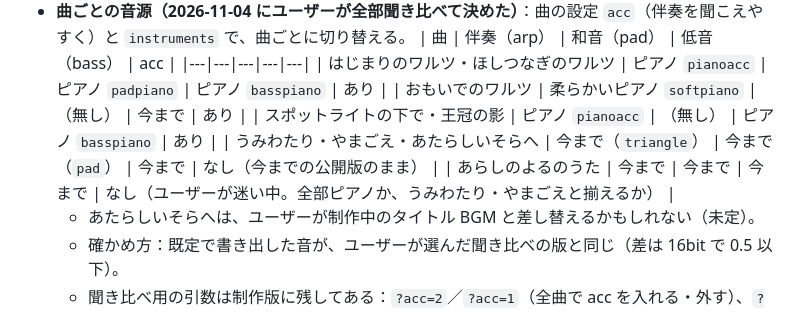
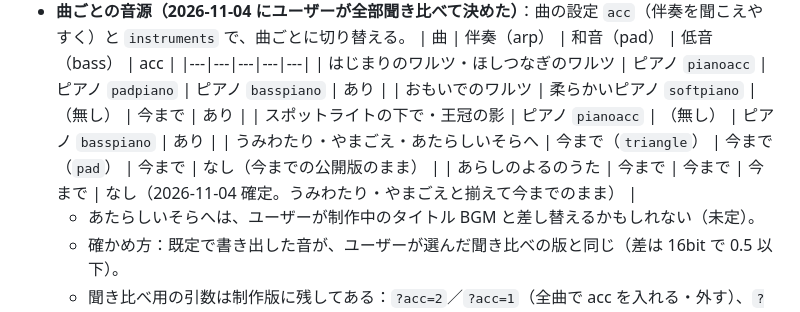
Before and after one commit to MikoOkame/ototsuzuri, a Markdown page: orgel_handoff.md, the part around the change. GitHub-like rendering.

Commit message:
引き継ぎ書：あらしのよるのうたは今までの音のままで確定
Co-Authored-By: Claude Opus 5.5 <noreply@anthropic.com>
Claude-Session: https://claude.ai/code/session_01RMptTWwkLGSHTsRQRfaBgW

```diff
--- a/orgel_handoff.md
+++ b/orgel_handoff.md
@@ -134,7 +134,7 @@
   | おもいでのワルツ | 柔らかいピアノ `softpiano` | （無し） | 今まで | あり |
   | スポットライトの下で・王冠の影 | ピアノ `pianoacc` | （無し） | ピアノ `basspiano` | あり |
   | うみわたり・やまごえ・あたらしいそらへ | 今まで（`triangle`） | 今まで（`pad`） | 今まで | なし（今までの公開版のまま） |
-  | あらしのよるのうた | 今まで | 今まで | 今まで | なし（ユーザーが迷い中。全部ピアノか、うみわたり・やまごえと揃えるか） |
+  | あらしのよるのうた | 今まで | 今まで | 今まで | なし（2026-11-04 確定。うみわたり・やまごえと揃えて今までのまま） |
   - あたらしいそらへは、ユーザーが制作中のタイトル BGM と差し替えるかもしれない（未定）。
   - 確かめ方：既定で書き出した音が、ユーザーが選んだ聞き比べの版と同じ（差は 16bit で 0.5 以下）。
   - 聞き比べ用の引数は制作版に残してある：`?acc=2`／`?acc=1`（全曲で acc を入れる・外す）、`?pianoall=1`、`?padv=piano|strings|choir`、`?bassv=piano|sine`、`?pianolen=old`、`?omoide=soft`、`?chessacc=…`、`?inst=bass:bass,arp:triangle`（全曲のパートの音源を一時的に差し替え）。ベースのピアノ（`basspiano`）は伴奏と同じピアノの音で、ダンパー 0.09 秒（2026-11-04 に全部ピアノの曲へ）。弦（strings）と合唱（choir）のパッドは不採用（弦は SF のような電子音になった）。
```
